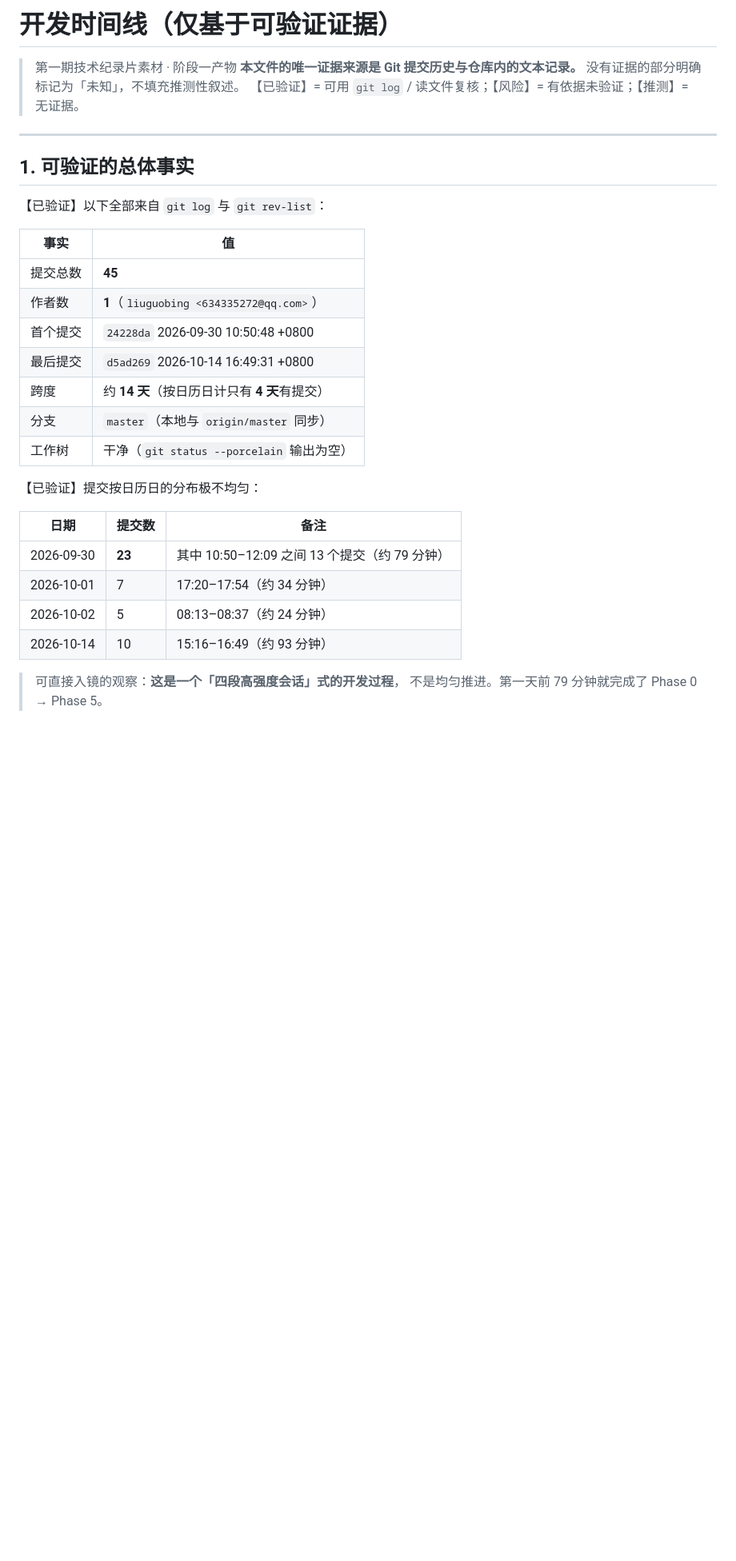
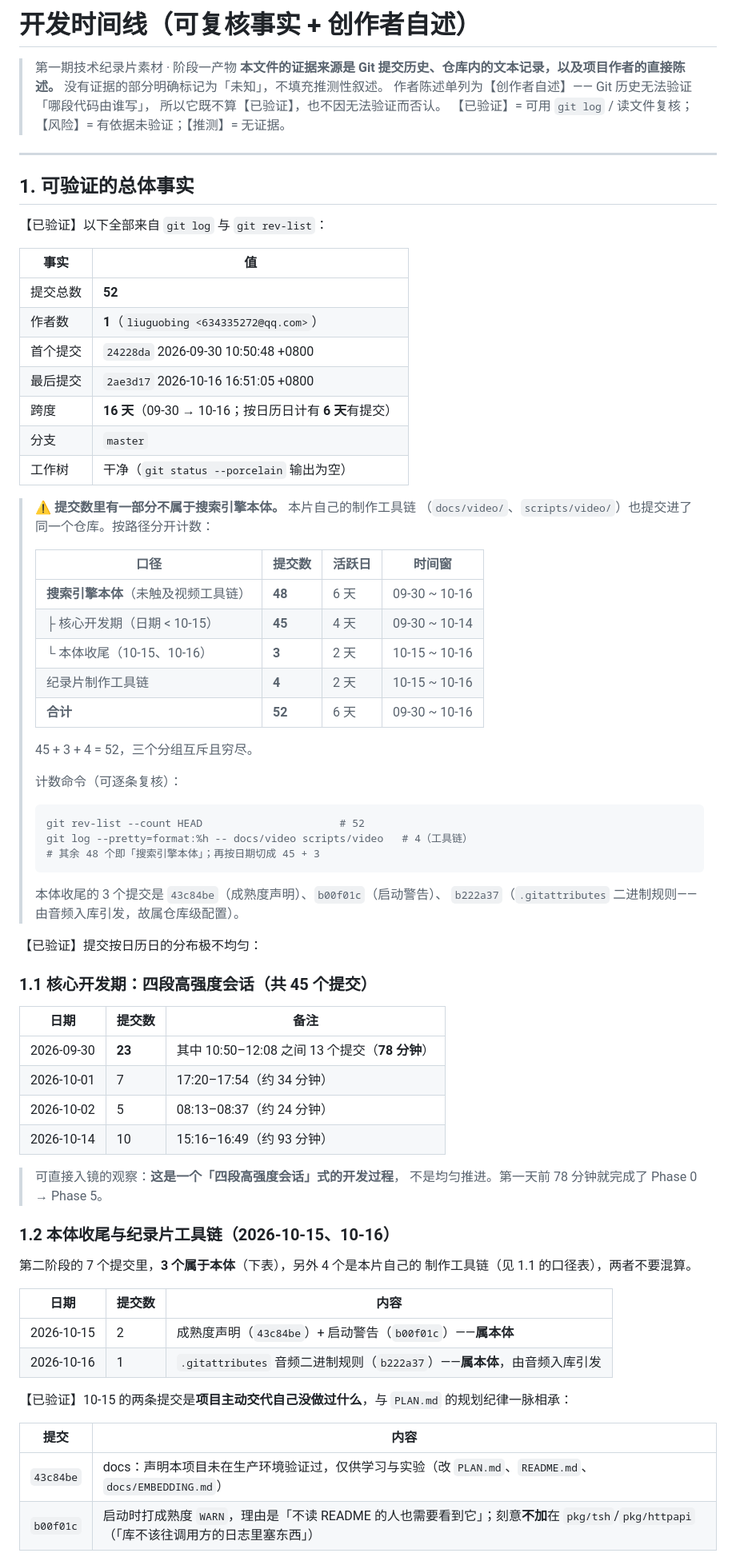
Before and after one commit to liuguobing634/go_tsh, a Markdown page: docs/video/development-timeline.md, the part around one of its changes. Shown at 80% size. GitHub-like rendering; blank space fills up the shorter version.

````diff
--- a/docs/video/development-timeline.md
+++ b/docs/video/development-timeline.md
@@ -1,8 +1,10 @@
-# 开发时间线（仅基于可验证证据）
+# 开发时间线（可复核事实 + 创作者自述）
 
 > 第一期技术纪录片素材 · 阶段一产物
-> **本文件的唯一证据来源是 Git 提交历史与仓库内的文本记录。**
+> **本文件的证据来源是 Git 提交历史、仓库内的文本记录，以及项目作者的直接陈述。**
 > 没有证据的部分明确标记为「未知」，不填充推测性叙述。
+> 作者陈述单列为【创作者自述】—— Git 历史无法验证「哪段代码由谁写」，
+> 所以它既不算【已验证】，也不因无法验证而否认。
 > 【已验证】= 可用 `git log` / 读文件复核；【风险】= 有依据未验证；【推测】= 无证据。
 
 ---
@@ -13,22 +15,67 @@
 
 | 事实 | 值 |
 | --- | --- |
-| 提交总数 | **45** |
+| 提交总数 | **52** |
 | 作者数 | **1**（`liuguobing <634335272@qq.com>`） |
 | 首个提交 | `24228da` 2026-09-30 10:50:48 +0800 |
-| 最后提交 | `d5ad269` 2026-10-14 16:49:31 +0800 |
-| 跨度 | 约 **14 天**（按日历日计只有 **4 天**有提交） |
-| 分支 | `master`（本地与 `origin/master` 同步） |
+| 最后提交 | `2ae3d17` 2026-10-16 16:51:05 +0800 |
+| 跨度 | **16 天**（09-30 → 10-16；按日历日计有 **6 天**有提交） |
+| 分支 | `master` |
 | 工作树 | 干净（`git status --porcelain` 输出为空） |
+
+> ⚠️ **提交数里有一部分不属于搜索引擎本体。** 本片自己的制作工具链
+> （`docs/video/`、`scripts/video/`）也提交进了同一个仓库。按路径分开计数：
+>
+> | 口径 | 提交数 | 活跃日 | 时间窗 |
+> | --- | --- | --- | --- |
+> | **搜索引擎本体**（未触及视频工具链） | **48** | 6 天 | 09-30 ~ 10-16 |
+> | ├ 核心开发期（日期 < 10-15） | **45** | 4 天 | 09-30 ~ 10-14 |
+> | └ 本体收尾（10-15、10-16） | **3** | 2 天 | 10-15 ~ 10-16 |
+> | 纪录片制作工具链 | **4** | 2 天 | 10-15 ~ 10-16 |
+> | **合计** | **52** | 6 天 | 09-30 ~ 10-16 |
+>
+> 45 + 3 + 4 = 52，三个分组互斥且穷尽。
+>
+> 计数命令（可逐条复核）：
+>
+> ```bash
+> git rev-list --count HEAD                      # 52
+> git log --pretty=format:%h -- docs/video scripts/video   # 4（工具链）
+> # 其余 48 个即「搜索引擎本体」；再按日期切成 45 + 3
+> ```
+>
+> 本体收尾的 3 个提交是 `43c84be`（成熟度声明）、`b00f01c`（启动警告）、
+> `b222a37`（`.gitattributes` 二进制规则——由音频入库引发，故属仓库级配置）。
 
 【已验证】提交按日历日的分布极不均匀：
 
+### 1.1 核心开发期：四段高强度会话（共 45 个提交）
+
 | 日期 | 提交数 | 备注 |
 | --- | --- | --- |
-| 2026-09-30 | **23** | 其中 10:50–12:09 之间 13 个提交（约 79 分钟） |
+| 2026-09-30 | **23** | 其中 10:50–12:08 之间 13 个提交（**78 分钟**） |
 | 2026-10-01 | 7 | 17:20–17:54（约 34 分钟） |
 | 2026-10-02 | 5 | 08:13–08:37（约 24 分钟） |
 | 2026-10-14 | 10 | 15:16–16:49（约 93 分钟） |
 
 > 可直接入镜的观察：**这是一个「四段高强度会话」式的开发过程**，
-> 不是均匀推进。第一天前 79 分钟就完成了 Phase 0 → Phase 5。
+> 不是均匀推进。第一天前 78 分钟就完成了 Phase 0 → Phase 5。
+
+### 1.2 本体收尾与纪录片工具链（2026-10-15、10-16）
+
+第二阶段的 7 个提交里，**3 个属于本体**（下表），另外 4 个是本片自己的
+制作工具链（见 1.1 的口径表），两者不要混算。
+
+| 日期 | 提交数 | 内容 |
+| --- | --- | --- |
+| 2026-10-15 | 2 | 成熟度声明（`43c84be`）+ 启动警告（`b00f01c`）——**属本体** |
+| 2026-10-16 | 1 | `.gitattributes` 音频二进制规则（`b222a37`）——**属本体**，由音频入库引发 |
+
+【已验证】10-15 的两条提交是**项目主动交代自己没做过什么**，与
+`PLAN.md` 的规划纪律一脉相承：
+
+| 提交 | 内容 |
+| --- | --- |
+| `43c84be` | docs：声明本项目未在生产环境验证过，仅供学习与实验（改 `PLAN.md`、`README.md`、`docs/EMBEDDING.md`） |
+| `b00f01c` | 启动时打成熟度 `WARN`，理由是「不读 README 的人也需要看到它」；刻意**不加**在 `pkg/tsh`/`pkg/httpapi`（「库不该往调用方的日志里塞东西」） |
+
````
Also changed, not shown: other parts of docs/video/development-timeline.md (+47 -25 lines).
